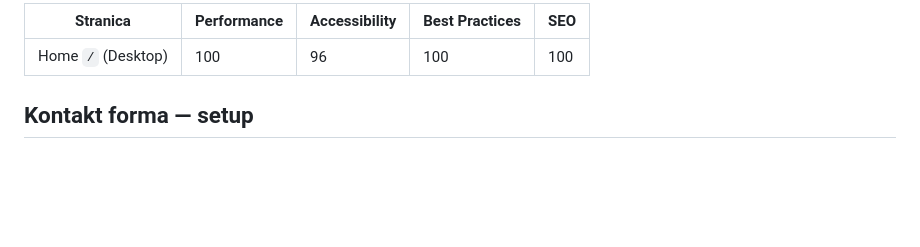
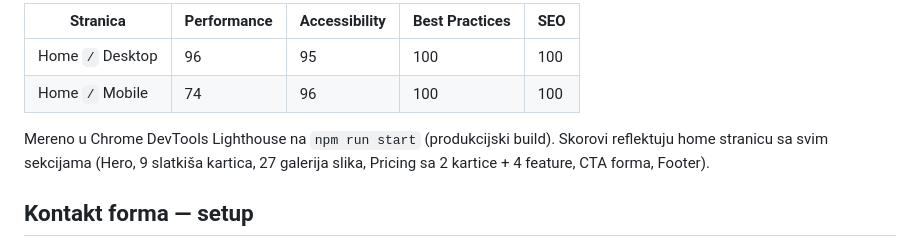
Before and after one commit to IvanRavic88/GaginiSlatkisi, a Markdown page: README.md, the part around one of its changes. GitHub-like rendering; blank space fills up the shorter version.

Commit message:
docs: ažuriraj Lighthouse skorove sa prod build merenjima
Desktop: 100 → 96 (pad od 4 zbog Galerija 27 slika + Pricing
slike koje su dodane u 1:1 paritetu sa starim Flask sajtom).

Mobile: prvi put meren — 74. Performance je nizak zbog 27
galerijskih slika koje se učitavaju kad korisnik scroll-uje;
A11y/BP/SEO su odlični.

Datum izmenjen na 2026-05-14 (datum stvarnog merenja).

```diff
--- a/README.md
+++ b/README.md
@@ -77,7 +77,10 @@ tests/e2e/        # Playwright testovi
 
-| Stranica           | Performance | Accessibility | Best Practices | SEO |
-| ------------------ | ----------- | ------------- | -------------- | --- |
-| Home `/` (Desktop) | 100         | 96            | 100            | 100 |
+| Stranica          | Performance | Accessibility | Best Practices | SEO |
+| ----------------- | ----------- | ------------- | -------------- | --- |
+| Home `/` Desktop  | 96          | 95            | 100            | 100 |
+| Home `/` Mobile   | 74          | 96            | 100            | 100 |
+
+Mereno u Chrome DevTools Lighthouse na `npm run start` (produkcijski build). Skorovi reflektuju home stranicu sa svim sekcijama (Hero, 9 slatkiša kartica, 27 galerija slika, Pricing sa 2 kartice + 4 feature, CTA forma, Footer).
 
 ## Kontakt forma — setup
 
```
Also changed, not shown: other parts of README.md (+1 -1 lines).
